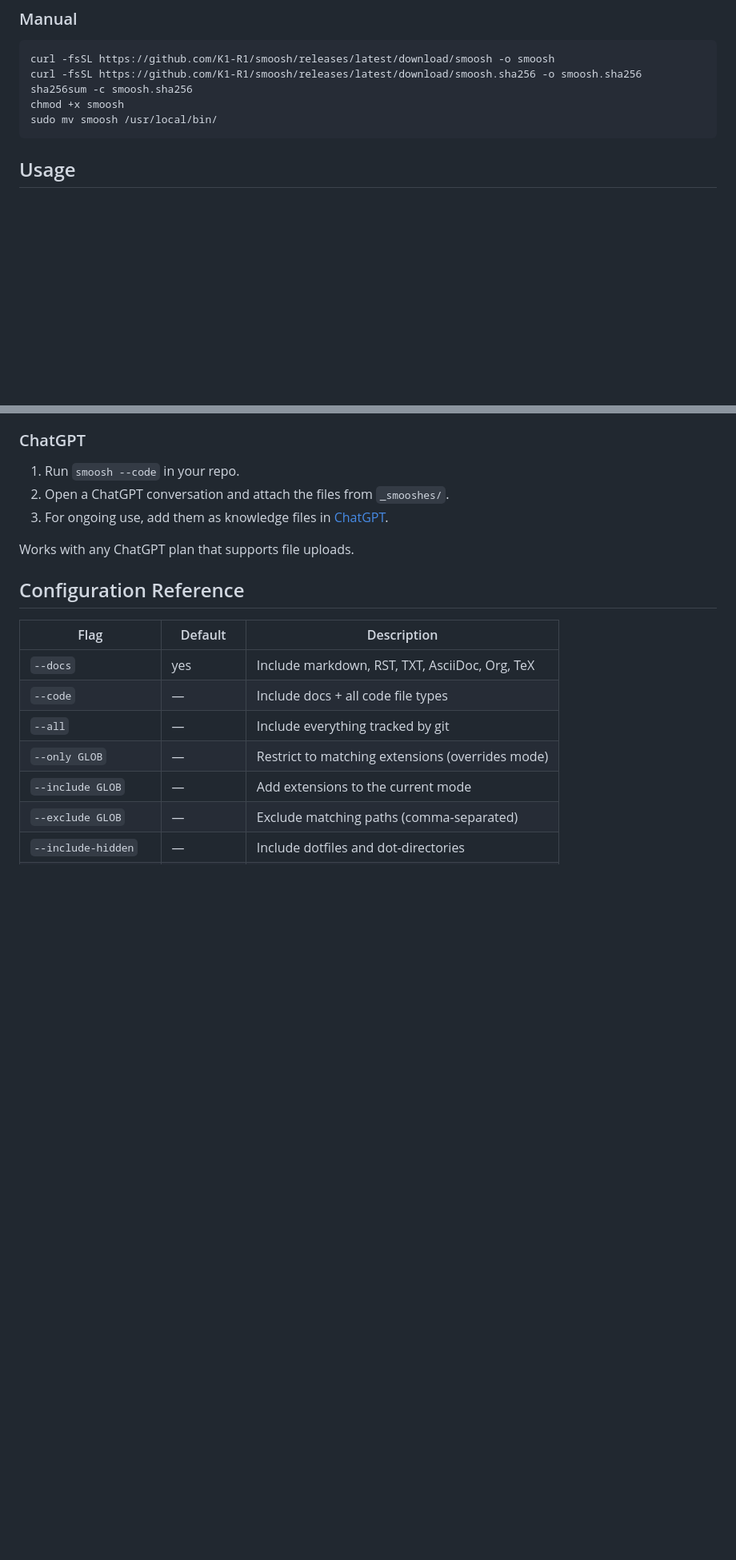
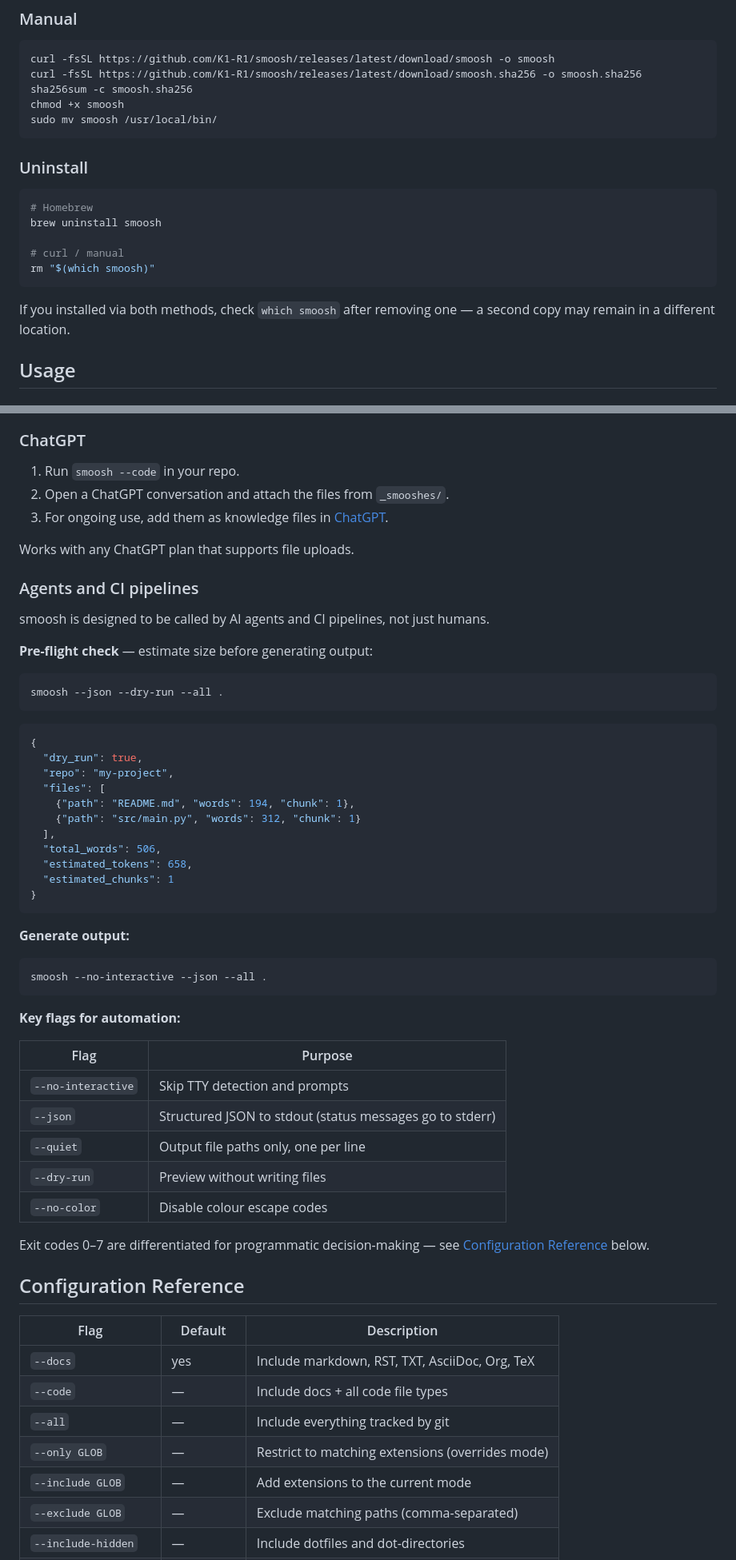
Before and after one commit to K1-R1/smoosh, a Markdown page: README.md, 2 parts joined by grey strips. Shown at 80% size. Drawn GitHub-style; blank space fills up the shorter version.

Commit message:
docs: add TOC, uninstall section, agent usage, colour docs to README
- Add navigation table of contents at the top
- Add uninstall section covering Homebrew and manual methods, with
  shadow binary warning
- Add "Agents and CI pipelines" section with recommended flags,
  JSON schema example, and pre-flight pattern
- Add --no-color to configuration reference table
- Document colour env var precedence (NO_COLOR, FORCE_COLOR, CLICOLOR)

Signed-off-by: K1-R1 <77465250+K1-R1@users.noreply.github.com>

````diff
--- a/README.md
+++ b/README.md
@@ -122,6 +124,19 @@ sha256sum -c smoosh.sha256
 chmod +x smoosh
 sudo mv smoosh /usr/local/bin/
 ```
+
+### Uninstall
+
+```bash
+# Homebrew
+brew uninstall smoosh
+
+# curl / manual
+rm "$(which smoosh)"
+```
+
+If you installed via both methods, check `which smoosh` after removing one — a
+second copy may remain in a different location.
 
 ## Usage
 
@@ -253,6 +268,49 @@ grounded in your actual code.
 
 Works with any ChatGPT plan that supports file uploads.
 
+### Agents and CI pipelines
+
+smoosh is designed to be called by AI agents and CI pipelines, not just humans.
+
+**Pre-flight check** — estimate size before generating output:
+
+```bash
+smoosh --json --dry-run --all .
+```
+
+```json
+{
+  "dry_run": true,
+  "repo": "my-project",
+  "files": [
+    {"path": "README.md", "words": 194, "chunk": 1},
+    {"path": "src/main.py", "words": 312, "chunk": 1}
+  ],
+  "total_words": 506,
+  "estimated_tokens": 658,
+  "estimated_chunks": 1
+}
+```
+
+**Generate output:**
+
+```bash
+smoosh --no-interactive --json --all .
+```
+
+**Key flags for automation:**
+
+| Flag | Purpose |
+| --- | --- |
+| `--no-interactive` | Skip TTY detection and prompts |
+| `--json` | Structured JSON to stdout (status messages go to stderr) |
+| `--quiet` | Output file paths only, one per line |
+| `--dry-run` | Preview without writing files |
+| `--no-color` | Disable colour escape codes |
+
+Exit codes 0–7 are differentiated for programmatic decision-making — see
+[Configuration Reference](#configuration-reference) below.
+
 ## Configuration Reference
 
 | Flag | Default | Description |
````
Also changed, not shown: other parts of README.md (+6 -0 lines).
